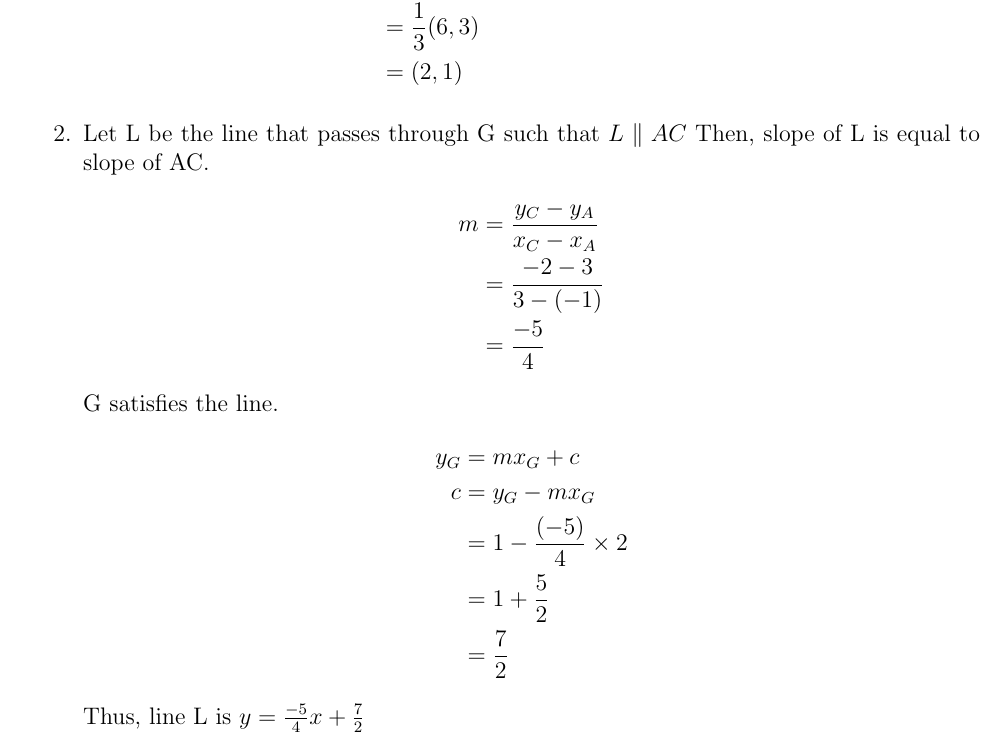
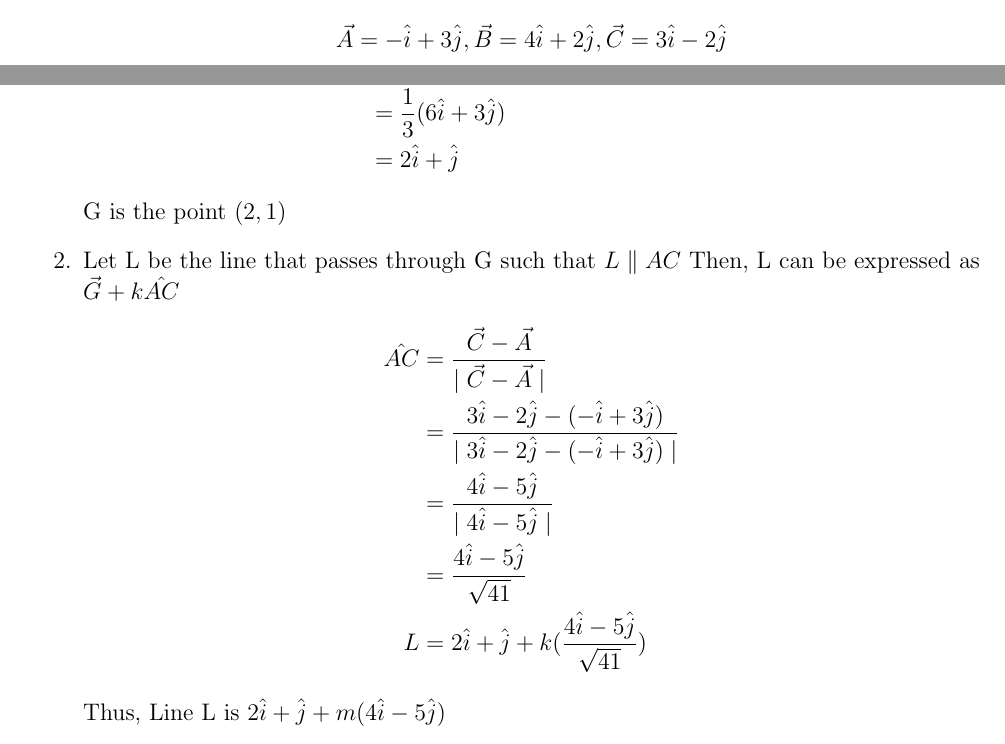
Before and after one commit to SterbenVD/AI1110-Assignments, a LaTeX problem sheet (Assignment-1/main.tex): part of page 2 of 2 before the commit and two parts of pages 1 and 2 of 2 after it, the two joined at a grey line, cut at the place of the change. Compiled offline with pdfLaTeX.

Commit message:
2nd Iteration of Assignment 1

```diff
--- a/Assignment-1/main.tex
+++ b/Assignment-1/main.tex
@@ -38,38 +38,38 @@
 	\centerline{\includegraphics[scale = 1.0]{./figs/9.2.png}}
 	\label{Figure 9.2}
 	\end{figure}
-\item Using centroid formula,
+\item Let $\vec{A}, \vec{B}, \vec{C}$ be the vectors OA,OB,OC respectively, where O is the origin.
+	Thus,
+	\begin{align*}
+		\vec{A} = -\hat{i} + 3\hat{j} ,
+		\vec{B} = 4\hat{i} + 2\hat{j} ,
+		\vec{C} = 3\hat{i} - 2\hat{j}
+	\end{align*}
+	Using centroid formula,
     the desired point G is given by:
     \begin{align*}
-        G&= \frac{A + B + C}{3}
+        \vec{G}&= \frac{1}{3}(\vec{A} + \vec{B} + \vec{C})
         \\
-        &= \frac{1}{3}\{(-1,3)+(4,2)+(3,-2)\}
+        &= \frac{1}{3}(-\hat{i} + 3\hat{j} + 4\hat{i} + 2\hat{j} + 3\hat{i} - 2\hat{j})
         \\
-        &=\frac{1}{3}(6,3)
+        &=\frac{1}{3}(6\hat{i} + 3\hat{j})
         \\
-        &=(2,1)
+        &= 2\hat{i} + \hat{j}
     \end{align*}
+    G is the point $(2,1)$
 \item Let L be the line that passes through G such that $L \parallel AC$
-    Then, slope of L is equal to slope of AC.
+    Then, L can be expressed as $\vec{G} + k\hat{AC}$
     \begin{align*}
-        m&= \frac{y_C - y_A}{x_C - x_A}
+        \hat{AC} &= \frac{\vec{C} - \vec{A}}{\mid \vec{C} - \vec{A} \mid}
+		\\
+        &= \frac{3\hat{i} - 2\hat{j} - (-\hat{i} + 3\hat{j})}{\mid 3\hat{i} - 2\hat{j} - (-\hat{i} + 3\hat{j}) \mid}
         \\
-        &= \frac{-2 - 3}{3 - (-1)}
+        &= \frac{4\hat{i} - 5\hat{j}}{\mid 4\hat{i} - 5\hat{j} \mid}
+		\\
+        &= \frac{4\hat{i} - 5\hat{j}}{\sqrt{41}}
         \\
-        &=\frac{-5}{4}
+        L &= 2\hat{i} + \hat{j} + k(\frac{4\hat{i} - 5\hat{j}}{\sqrt{41}})
     \end{align*}
-    G satisfies the line.
-    \begin{align*}
-        y_G&= mx_G + c
-        \\
-        c&= y_G - mx_G
-        \\
-        &= 1 - \frac{(-5)}{4} \times 2
-        \\
-        &= 1 + \frac{5}{2}
-        \\
-        &= \frac{7}{2}
-    \end{align*}
-    Thus, line L is $y = \frac{-5}{4}x + \frac{7}{2}$
+    Thus, Line L is $2\hat{i} + \hat{j} + m(4\hat{i} - 5\hat{j})$
 \end{enumerate}
 \end{document}
```
Also changed, not shown: Assignment-1/code/main.py (+9 -6 lines), Assignment-1/figs/9.2.png, Assignment-1/main.pdf, 2 other files.
